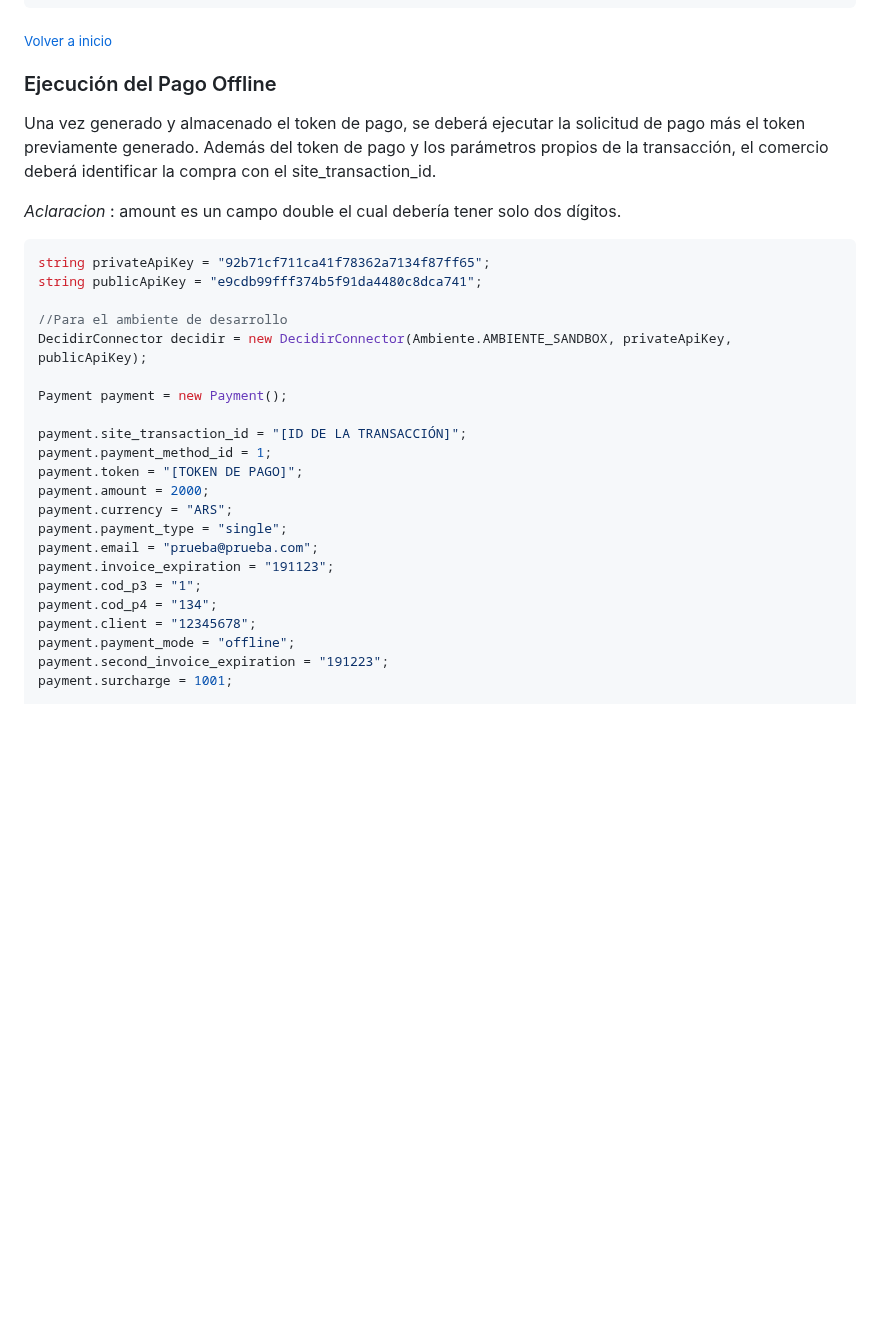
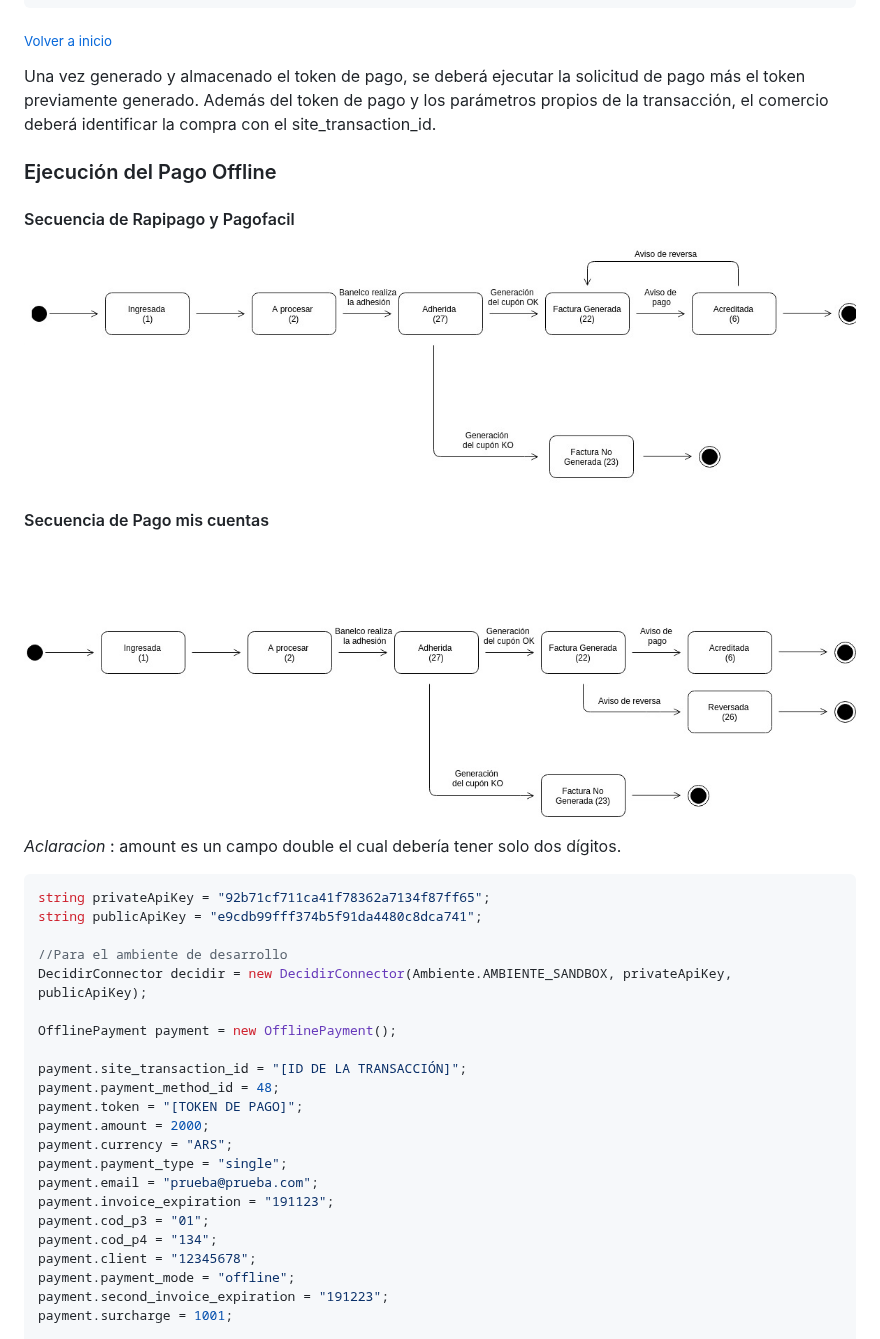
Before and after one commit to payway-ar/sdk-net-ventaonline, a Markdown page: README.md, the part around the change. GitHub-like rendering; pictures changed too: docs/img/me-pmc.jpg (added), docs/img/me-rapipago-pagofacil.jpg (added); blank space fills up the shorter version.

```diff
--- a/README.md
+++ b/README.md
@@ -283,9 +283,22 @@ catch (ResponseException)
 
 <a name="offlinepayment"></a>
 
-### Ejecución del Pago Offline
+
+
 Una vez generado y almacenado el token de pago, se deberá ejecutar la solicitud de pago más el token previamente generado.
 Además del token de pago y los parámetros propios de la transacción, el comercio deberá identificar la compra con el site_transaction_id.
+
+### Ejecución del Pago Offline
+
+
+#### Secuencia de Rapipago y Pagofacil
+
+![imagen de sdks](./docs/img/me-rapipago-pagofacil.jpg)</br>
+
+#### Secuencia de Pago mis cuentas
+
+![imagen de sdks](./docs/img/me-pmc.jpg)</br>
+
 
 *Aclaracion* : amount es un campo double el cual debería tener solo dos dígitos.
 
@@ -296,17 +309,17 @@ string publicApiKey = "e9cdb99fff374b5f91da4480c8dca741";
 //Para el ambiente de desarrollo
 DecidirConnector decidir = new DecidirConnector(Ambiente.AMBIENTE_SANDBOX, privateApiKey, publicApiKey);
 
-Payment payment = new Payment();
+OfflinePayment payment = new OfflinePayment();
 
 payment.site_transaction_id = "[ID DE LA TRANSACCIÓN]";
-payment.payment_method_id = 1;
+payment.payment_method_id = 48;
 payment.token = "[TOKEN DE PAGO]";
 payment.amount = 2000;
 payment.currency = "ARS";
 payment.payment_type = "single";
 payment.email = "prueba@prueba.com";
 payment.invoice_expiration = "191123";
-payment.cod_p3 = "1";
+payment.cod_p3 = "01";
 payment.cod_p4 = "134";
 payment.client = "12345678";
 payment.payment_mode = "offline";
```
Also changed, not shown: 3 other files.
